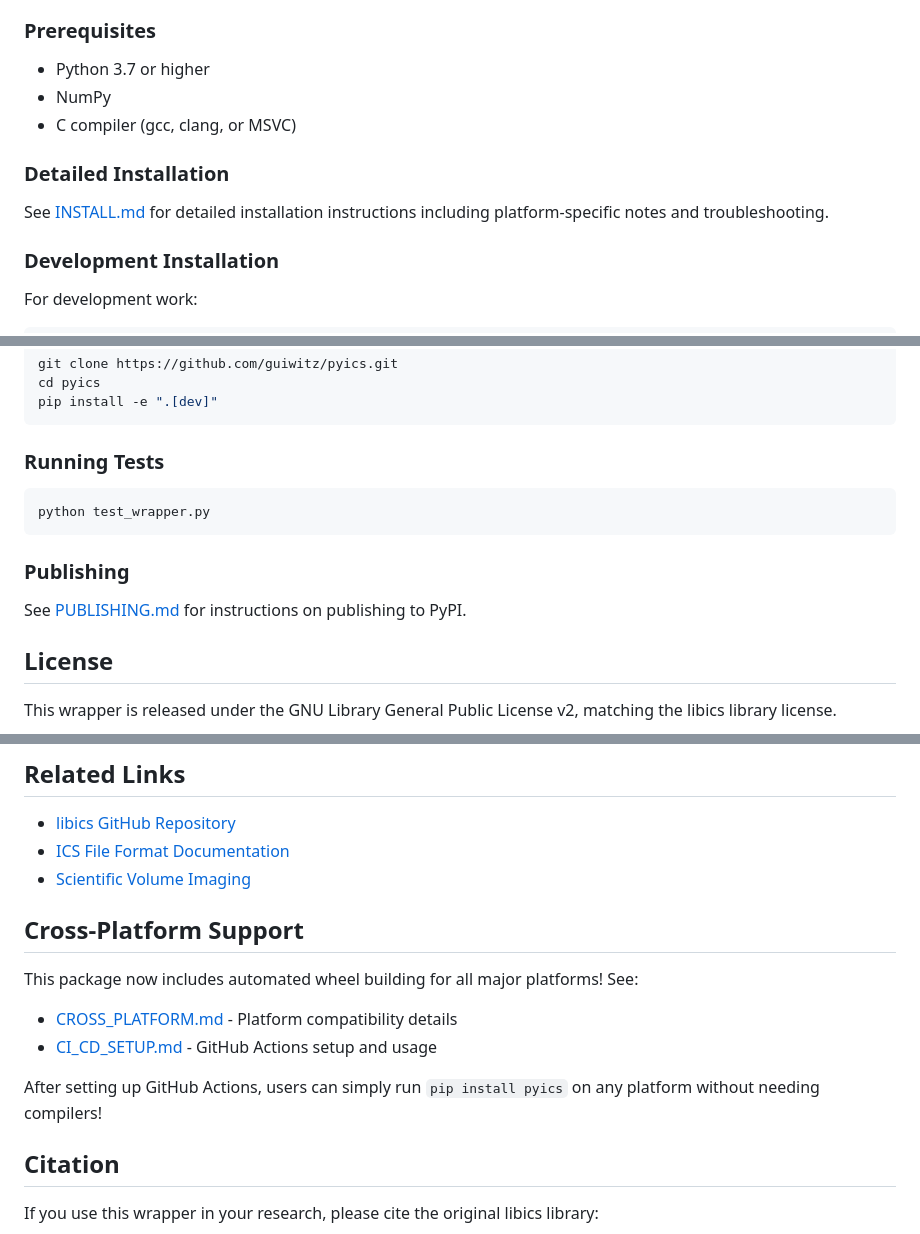
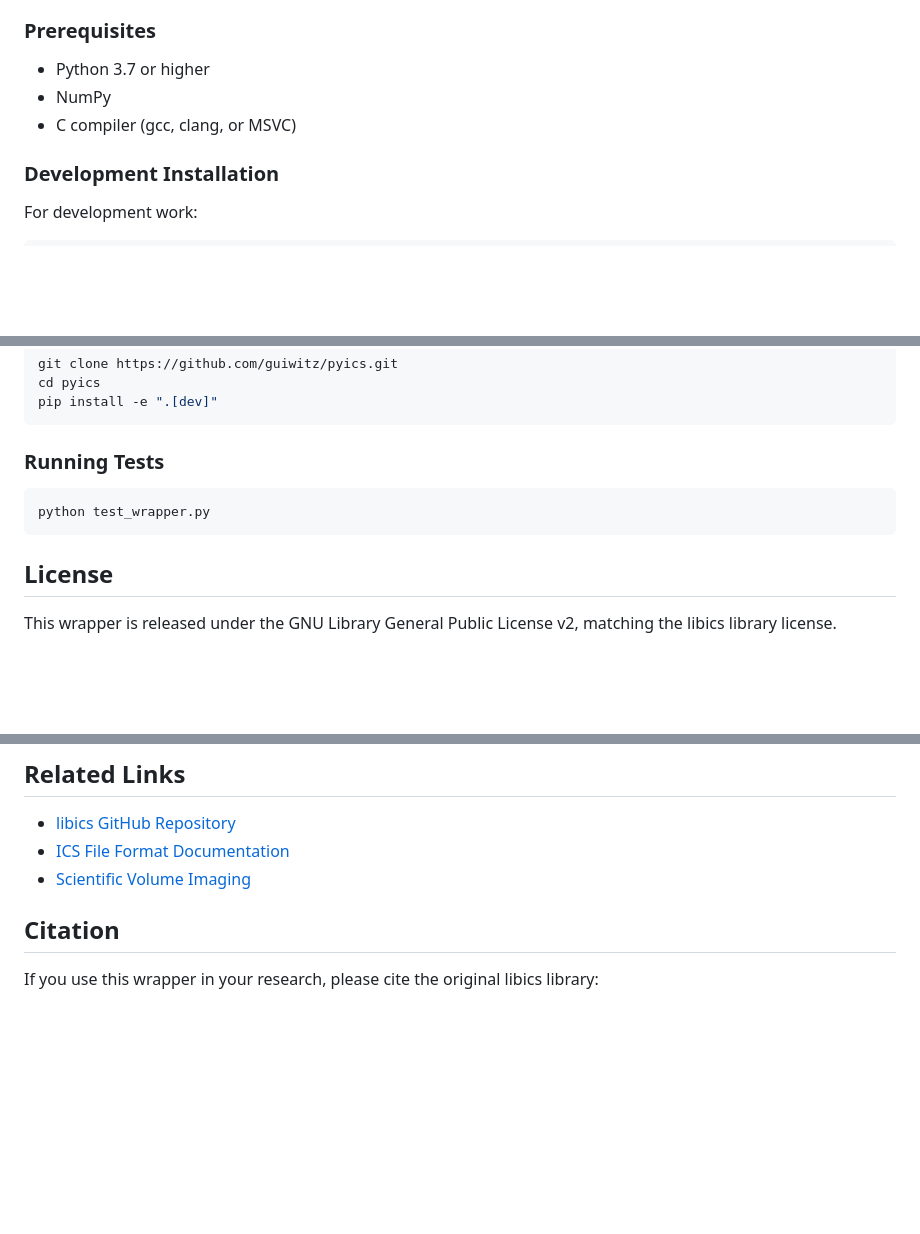
Before and after one commit to guiwitz/pyics, a Markdown page: README.md, 3 parts joined by grey strips. GitHub-like rendering; blank space fills up the shorter version.

Commit message:
Remove references to markdown files moved to other_files

````diff
--- a/README.md
+++ b/README.md
@@ -33,10 +33,6 @@ The installation will automatically build the libics shared library.
 - NumPy
 - C compiler (gcc, clang, or MSVC)
 
-### Detailed Installation
-
-See [INSTALL.md](INSTALL.md) for detailed installation instructions including platform-specific notes and troubleshooting.
-
 ### Development Installation
 
 For development work:
@@ -330,10 +324,6 @@ pip install -e ".[dev]"
 python test_wrapper.py
 ```
 
-### Publishing
-
-See [PUBLISHING.md](PUBLISHING.md) for instructions on publishing to PyPI.
-
 ## License
 
 This wrapper is released under the GNU Library General Public License v2, matching the libics library license.
@@ -347,14 +337,6 @@ The libics library is:
 - [libics GitHub Repository](https://github.com/svi-opensource/libics)
 - [ICS File Format Documentation](http://libics.sourceforge.net/)
 - [Scientific Volume Imaging](https://www.svi.nl)
-
-## Cross-Platform Support
-
-This package now includes automated wheel building for all major platforms! See:
-- [CROSS_PLATFORM.md](CROSS_PLATFORM.md) - Platform compatibility details
-- [CI_CD_SETUP.md](CI_CD_SETUP.md) - GitHub Actions setup and usage
-
-After setting up GitHub Actions, users can simply run `pip install pyics` on any platform without needing compilers!
 
 ## Citation
 
````
Also changed, not shown: other parts of README.md (+0 -2 lines).
